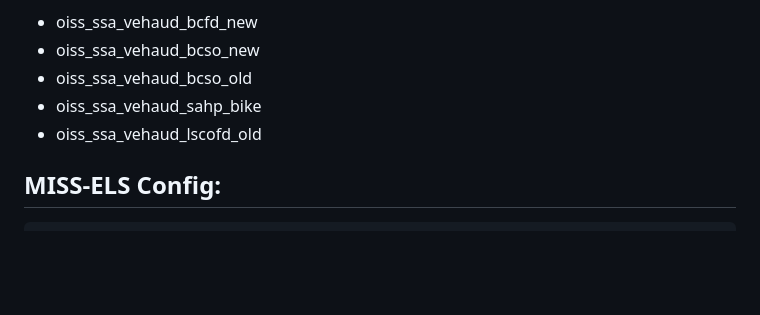
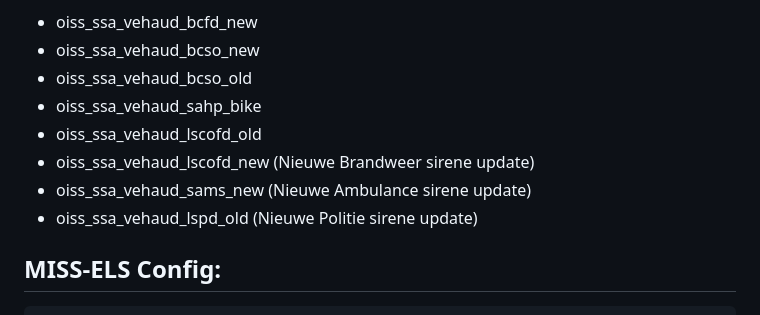
Before and after one commit to Lap76/NL-serversirens, a Markdown page: README.md, the part around one of its changes. Drawn GitHub-style; blank space fills up the shorter version.

```diff
--- a/README.md
+++ b/README.md
@@ -6,6 +6,9 @@ Momenteel zijn de enige serverside audio's die nederlands zijn:
  * oiss_ssa_vehaud_bcso_old
  * oiss_ssa_vehaud_sahp_bike
  * oiss_ssa_vehaud_lscofd_old
+ * oiss_ssa_vehaud_lscofd_new	(Nieuwe Brandweer sirene update)
+ * oiss_ssa_vehaud_sams_new 	(Nieuwe Ambulance sirene update)
+ * oiss_ssa_vehaud_lspd_old	(Nieuwe Politie sirene update)
 
 ## MISS-ELS Config:
 
```
Also changed, not shown: other parts of README.md (+22 -0 lines).
